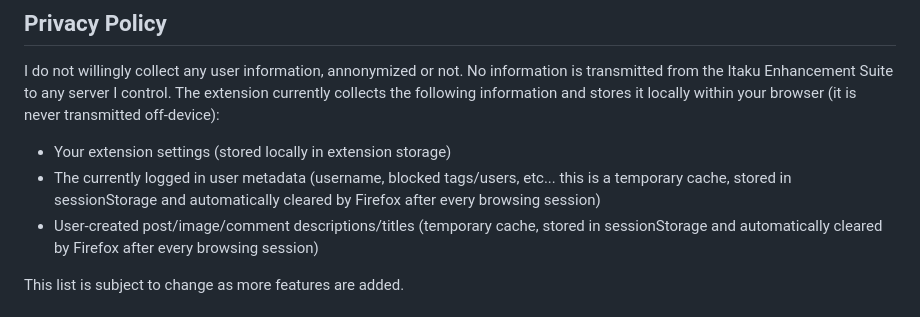
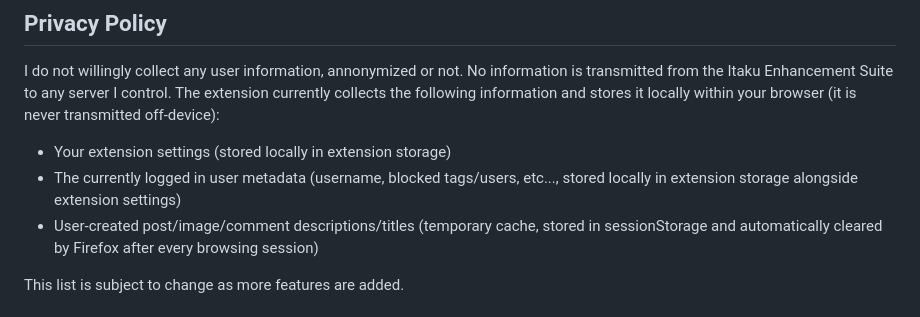
Before and after one commit to foxyoreos/itaku-enhancement-suite, a Markdown page: README.md, the part around the change. GitHub-like rendering.

Commit message:
update readme with newer privacy settings

```diff
--- a/README.md
+++ b/README.md
@@ -34,7 +34,7 @@ See the full list of currently supported features in the [wiki](https://codeberg
 I do not willingly collect any user information, annonymized or not. No information is transmitted from the Itaku Enhancement Suite to any server I control. The extension currently collects the following information and stores it locally within your browser (it is never transmitted off-device):
 
 - Your extension settings (stored locally in extension storage)
-- The currently logged in user metadata (username, blocked tags/users, etc... this is a temporary cache, stored in sessionStorage and automatically cleared by Firefox after every browsing session)
+- The currently logged in user metadata (username, blocked tags/users, etc..., stored locally in extension storage alongside extension settings)
 - User-created post/image/comment descriptions/titles (temporary cache, stored in sessionStorage and automatically cleared by Firefox after every browsing session)
 
 This list is subject to change as more features are added.
```
